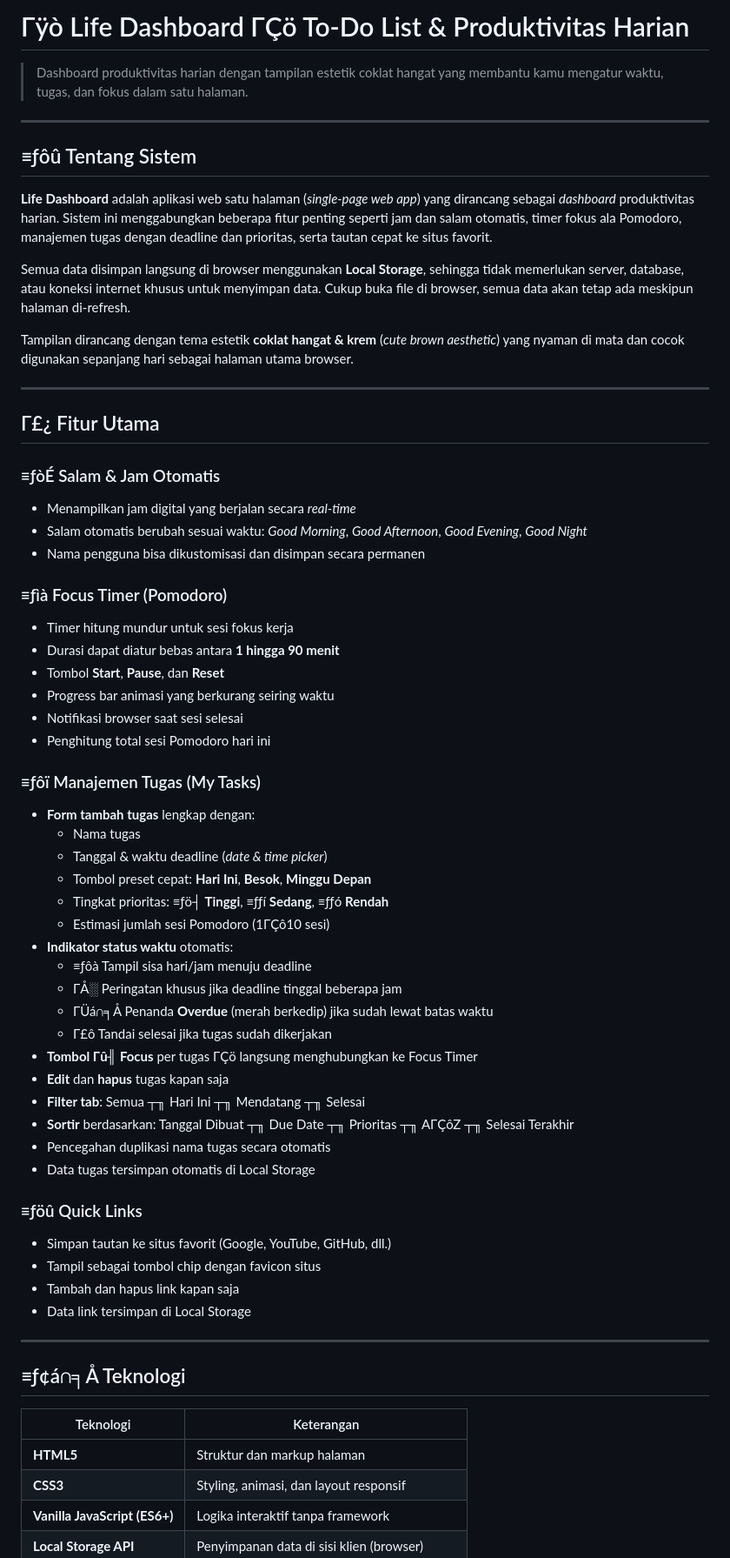
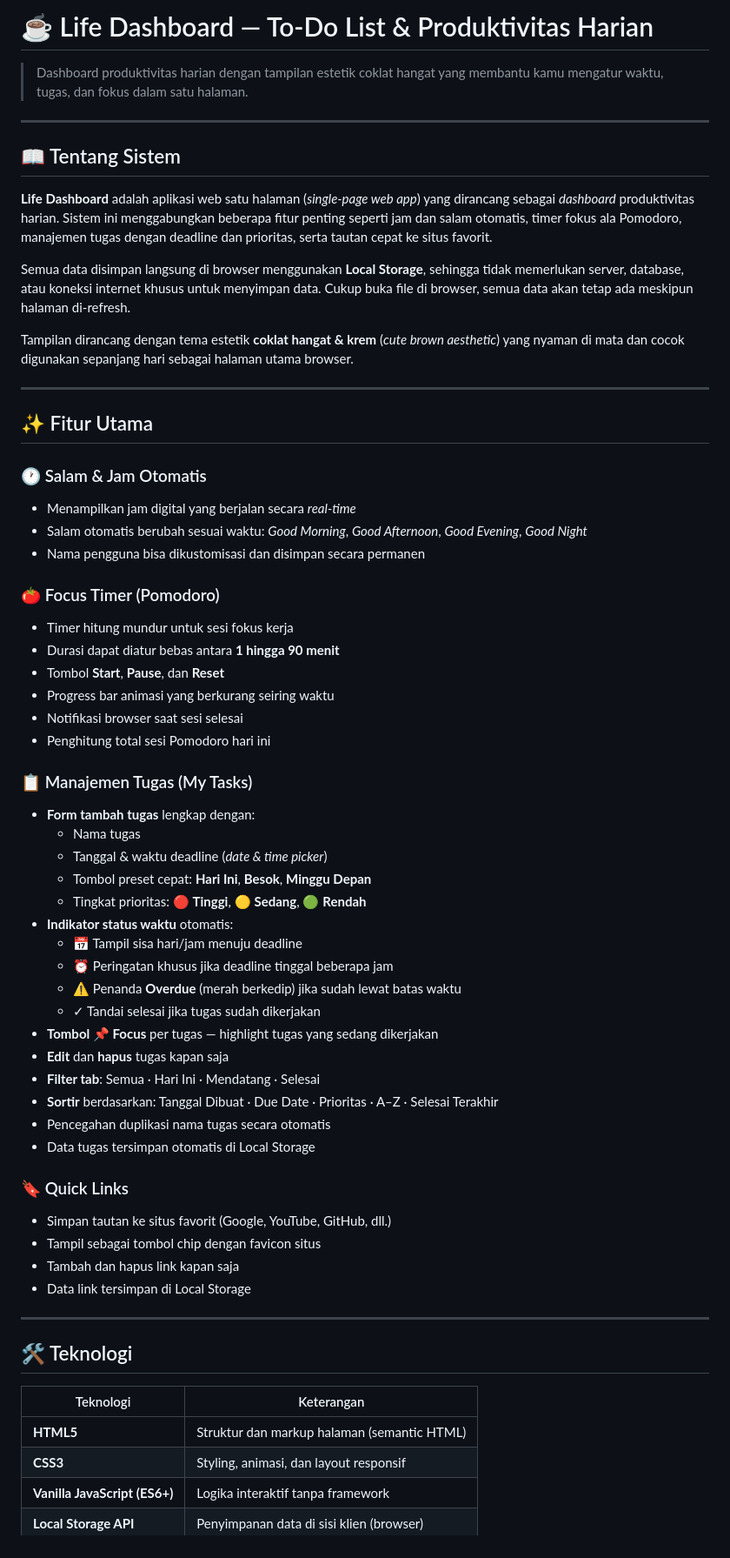
Before and after one commit to kern1028/CodingCamp-24August26-kernprasetio, a Markdown page: README.md, the part around one of its changes. Shown at 87% size. GitHub-like rendering.

```diff
--- a/README.md
+++ b/README.md
@@ -1,10 +1,10 @@
-# Γÿò Life Dashboard ΓÇö To-Do List & Produktivitas Harian
+# ☕ Life Dashboard — To-Do List & Produktivitas Harian
 
 > Dashboard produktivitas harian dengan tampilan estetik coklat hangat yang membantu kamu mengatur waktu, tugas, dan fokus dalam satu halaman.
 
 ---
 
-## ≡ƒôû Tentang Sistem
+## 📖 Tentang Sistem
 
 **Life Dashboard** adalah aplikasi web satu halaman (*single-page web app*) yang dirancang sebagai *dashboard* produktivitas harian. Sistem ini menggabungkan beberapa fitur penting seperti jam dan salam otomatis, timer fokus ala Pomodoro, manajemen tugas dengan deadline dan prioritas, serta tautan cepat ke situs favorit.
 
@@ -14,14 +14,14 @@ Tampilan dirancang dengan tema estetik **coklat hangat & krem** (*cute brown aes
 
 ---
 
-## Γ£¿ Fitur Utama
+## ✨ Fitur Utama
 
-### ≡ƒòÉ Salam & Jam Otomatis
+### 🕐 Salam & Jam Otomatis
 - Menampilkan jam digital yang berjalan secara *real-time*
 - Salam otomatis berubah sesuai waktu: *Good Morning*, *Good Afternoon*, *Good Evening*, *Good Night*
 - Nama pengguna bisa dikustomisasi dan disimpan secara permanen
 
-### ≡ƒìà Focus Timer (Pomodoro)
+### 🍅 Focus Timer (Pomodoro)
 - Timer hitung mundur untuk sesi fokus kerja
 - Durasi dapat diatur bebas antara **1 hingga 90 menit**
 - Tombol **Start**, **Pause**, dan **Reset**
@@ -29,26 +29,25 @@ Tampilan dirancang dengan tema estetik **coklat hangat & krem** (*cute brown aes
 - Notifikasi browser saat sesi selesai
 - Penghitung total sesi Pomodoro hari ini
 
-### ≡ƒôï Manajemen Tugas (My Tasks)
+### 📋 Manajemen Tugas (My Tasks)
 - **Form tambah tugas** lengkap dengan:
   - Nama tugas
   - Tanggal & waktu deadline (*date & time picker*)
   - Tombol preset cepat: **Hari Ini**, **Besok**, **Minggu Depan**
-  - Tingkat prioritas: ≡ƒö┤ **Tinggi**, ≡ƒƒí **Sedang**, ≡ƒƒó **Rendah**
-  - Estimasi jumlah sesi Pomodoro (1ΓÇô10 sesi)
+  - Tingkat prioritas: 🔴 **Tinggi**, 🟡 **Sedang**, 🟢 **Rendah**
 - **Indikator status waktu** otomatis:
-  - ≡ƒôà Tampil sisa hari/jam menuju deadline
-  - ΓÅ░ Peringatan khusus jika deadline tinggal beberapa jam
-  - ΓÜá∩╕Å Penanda **Overdue** (merah berkedip) jika sudah lewat batas waktu
-  - Γ£ô Tandai selesai jika tugas sudah dikerjakan
-- **Tombol Γû╢ Focus** per tugas ΓÇö langsung menghubungkan ke Focus Timer
+  - 📅 Tampil sisa hari/jam menuju deadline
+  - ⏰ Peringatan khusus jika deadline tinggal beberapa jam
+  - ⚠️ Penanda **Overdue** (merah berkedip) jika sudah lewat batas waktu
+  - ✓ Tandai selesai jika tugas sudah dikerjakan
+- **Tombol 📌 Focus** per tugas — highlight tugas yang sedang dikerjakan
 - **Edit** dan **hapus** tugas kapan saja
-- **Filter tab**: Semua ┬╖ Hari Ini ┬╖ Mendatang ┬╖ Selesai
-- **Sortir** berdasarkan: Tanggal Dibuat ┬╖ Due Date ┬╖ Prioritas ┬╖ AΓÇôZ ┬╖ Selesai Terakhir
+- **Filter tab**: Semua · Hari Ini · Mendatang · Selesai
+- **Sortir** berdasarkan: Tanggal Dibuat · Due Date · Prioritas · A–Z · Selesai Terakhir
 - Pencegahan duplikasi nama tugas secara otomatis
 - Data tugas tersimpan otomatis di Local Storage
 
-### ≡ƒöû Quick Links
+### 🔖 Quick Links
 - Simpan tautan ke situs favorit (Google, YouTube, GitHub, dll.)
 - Tampil sebagai tombol chip dengan favicon situs
 - Tambah dan hapus link kapan saja
@@ -56,11 +55,11 @@ Tampilan dirancang dengan tema estetik **coklat hangat & krem** (*cute brown aes
 
 ---
 
-## ≡ƒ¢á∩╕Å Teknologi
+## 🛠️ Teknologi
 
 | Teknologi | Keterangan |
 |-----------|-----------|
-| **HTML5** | Struktur dan markup halaman |
+| **HTML5** | Struktur dan markup halaman (semantic HTML) |
 | **CSS3** | Styling, animasi, dan layout responsif |
 | **Vanilla JavaScript (ES6+)** | Logika interaktif tanpa framework |
 | **Local Storage API** | Penyimpanan data di sisi klien (browser) |
```
Also changed, not shown: other parts of README.md (+35 -35 lines).
